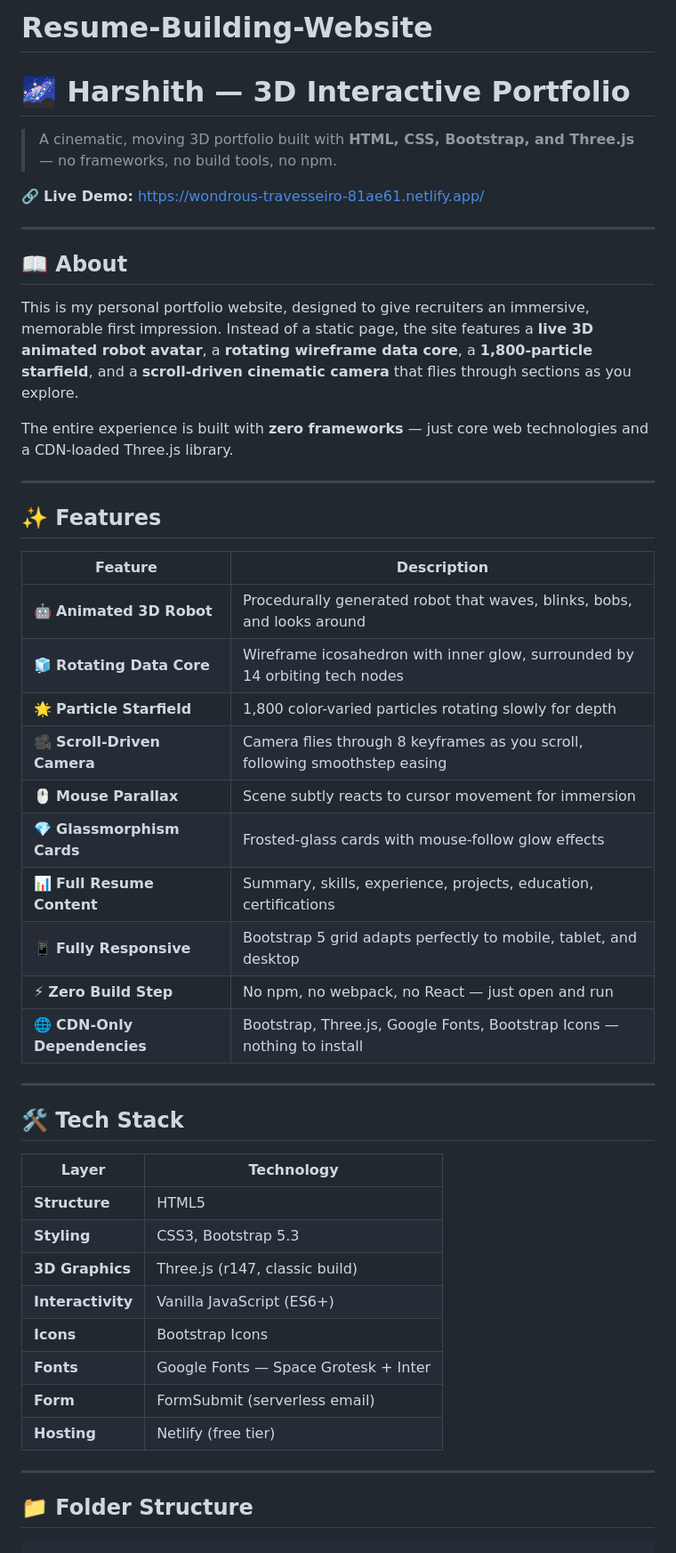
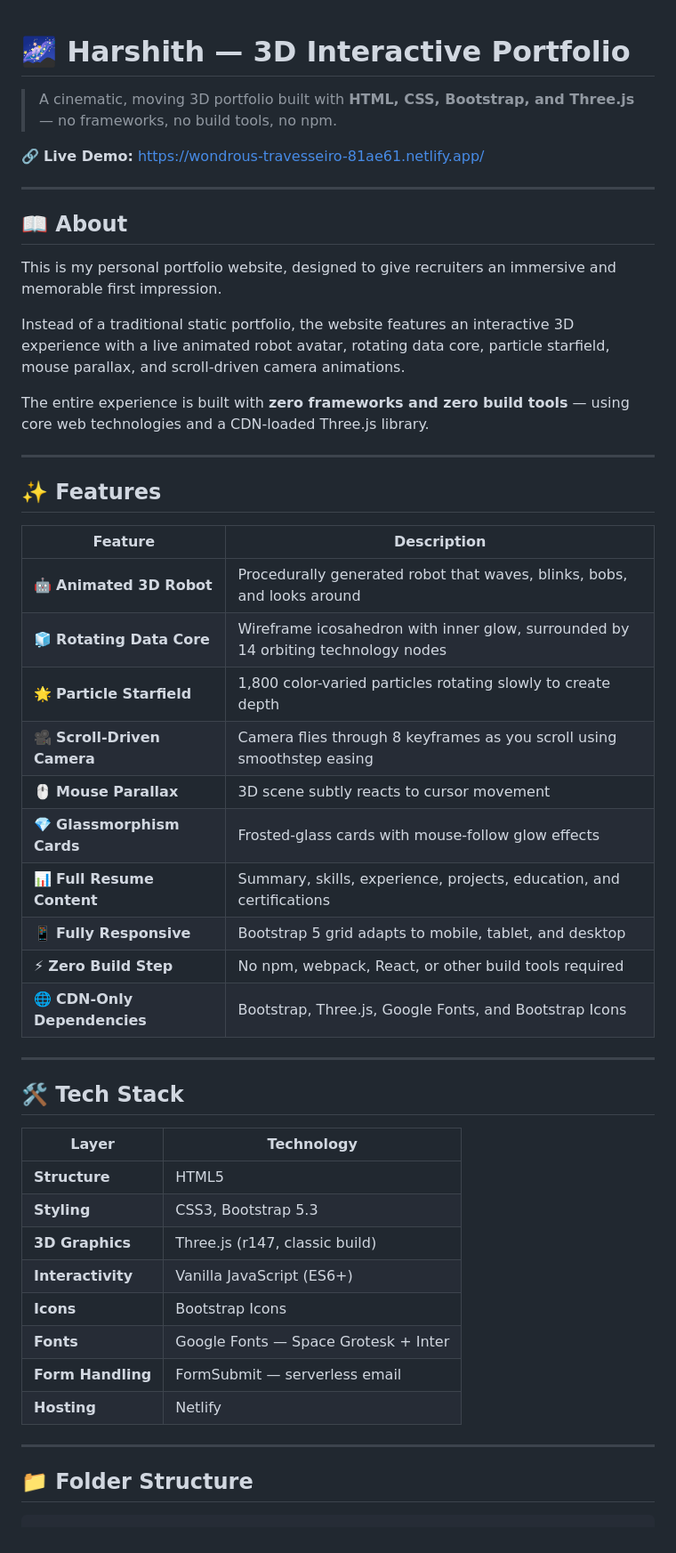
Before and after one commit to Harshitha-WebCraftAI/Resume-Building-Website, a Markdown page: README.md, the part around one of its changes. Shown at 89% size. Rendered like a GitHub page.

Commit message:
Refactor README for improved clarity and structure
Updated README.md to enhance clarity and organization of project details, features, tech stack, and setup instructions.

````diff
--- a/README.md
+++ b/README.md
@@ -1,52 +1,55 @@
-# Resume-Building-Website
 # 🌌 Harshith — 3D Interactive Portfolio
 
 > A cinematic, moving 3D portfolio built with **HTML, CSS, Bootstrap, and Three.js** — no frameworks, no build tools, no npm.
 
-🔗 **Live Demo:** [https://wondrous-travesseiro-81ae61.netlify.app/](https://wondrous-travesseiro-81ae61.netlify.app/)
+🔗 **Live Demo:**
+https://wondrous-travesseiro-81ae61.netlify.app/
 
 ---
 
 ## 📖 About
 
-This is my personal portfolio website, designed to give recruiters an immersive, memorable first impression. Instead of a static page, the site features a **live 3D animated robot avatar**, a **rotating wireframe data core**, a **1,800-particle starfield**, and a **scroll-driven cinematic camera** that flies through sections as you explore.
+This is my personal portfolio website, designed to give recruiters an immersive and memorable first impression.
 
-The entire experience is built with **zero frameworks** — just core web technologies and a CDN-loaded Three.js library.
+Instead of a traditional static portfolio, the website features an interactive 3D experience with a live animated robot avatar, rotating data core, particle starfield, mouse parallax, and scroll-driven camera animations.
+
+The entire experience is built with **zero frameworks and zero build tools** — using core web technologies and a CDN-loaded Three.js library.
 
 ---
 
 ## ✨ Features
 
-| Feature | Description |
-|---|---|
-| 🤖 **Animated 3D Robot** | Procedurally generated robot that waves, blinks, bobs, and looks around |
-| 🧊 **Rotating Data Core** | Wireframe icosahedron with inner glow, surrounded by 14 orbiting tech nodes |
-| 🌟 **Particle Starfield** | 1,800 color-varied particles rotating slowly for depth |
-| 🎥 **Scroll-Driven Camera** | Camera flies through 8 keyframes as you scroll, following smoothstep easing |
-| 🖱️ **Mouse Parallax** | Scene subtly reacts to cursor movement for immersion |
-| 💎 **Glassmorphism Cards** | Frosted-glass cards with mouse-follow glow effects |
-| 📊 **Full Resume Content** | Summary, skills, experience, projects, education, certifications |
-| 📱 **Fully Responsive** | Bootstrap 5 grid adapts perfectly to mobile, tablet, and desktop |
-| ⚡ **Zero Build Step** | No npm, no webpack, no React — just open and run |
-| 🌐 **CDN-Only Dependencies** | Bootstrap, Three.js, Google Fonts, Bootstrap Icons — nothing to install |
+| Feature                      | Description                                                                       |
+| ---------------------------- | --------------------------------------------------------------------------------- |
+| 🤖 **Animated 3D Robot**     | Procedurally generated robot that waves, blinks, bobs, and looks around           |
+| 🧊 **Rotating Data Core**    | Wireframe icosahedron with inner glow, surrounded by 14 orbiting technology nodes |
+| 🌟 **Particle Starfield**    | 1,800 color-varied particles rotating slowly to create depth                      |
+| 🎥 **Scroll-Driven Camera**  | Camera flies through 8 keyframes as you scroll using smoothstep easing            |
+| 🖱️ **Mouse Parallax**       | 3D scene subtly reacts to cursor movement                                         |
+| 💎 **Glassmorphism Cards**   | Frosted-glass cards with mouse-follow glow effects                                |
+| 📊 **Full Resume Content**   | Summary, skills, experience, projects, education, and certifications              |
+| 📱 **Fully Responsive**      | Bootstrap 5 grid adapts to mobile, tablet, and desktop                            |
+| ⚡ **Zero Build Step**        | No npm, webpack, React, or other build tools required                             |
+| 🌐 **CDN-Only Dependencies** | Bootstrap, Three.js, Google Fonts, and Bootstrap Icons                            |
 
 ---
 
 ## 🛠️ Tech Stack
 
-| Layer | Technology |
-|---|---|
-| **Structure** | HTML5 |
-| **Styling** | CSS3, Bootstrap 5.3 |
-| **3D Graphics** | Three.js (r147, classic build) |
-| **Interactivity** | Vanilla JavaScript (ES6+) |
-| **Icons** | Bootstrap Icons |
-| **Fonts** | Google Fonts — Space Grotesk + Inter |
-| **Form** | FormSubmit (serverless email) |
-| **Hosting** | Netlify (free tier) |
+| Layer             | Technology                           |
+| ----------------- | ------------------------------------ |
+| **Structure**     | HTML5                                |
+| **Styling**       | CSS3, Bootstrap 5.3                  |
+| **3D Graphics**   | Three.js (r147, classic build)       |
+| **Interactivity** | Vanilla JavaScript (ES6+)            |
+| **Icons**         | Bootstrap Icons                      |
+| **Fonts**         | Google Fonts — Space Grotesk + Inter |
+| **Form Handling** | FormSubmit — serverless email        |
+| **Hosting**       | Netlify                              |
 
 ---
 
 ## 📁 Folder Structure
+
 ```text
 harshith-portfolio/
````
Also changed, not shown: other parts of README.md (+175 -46 lines).
